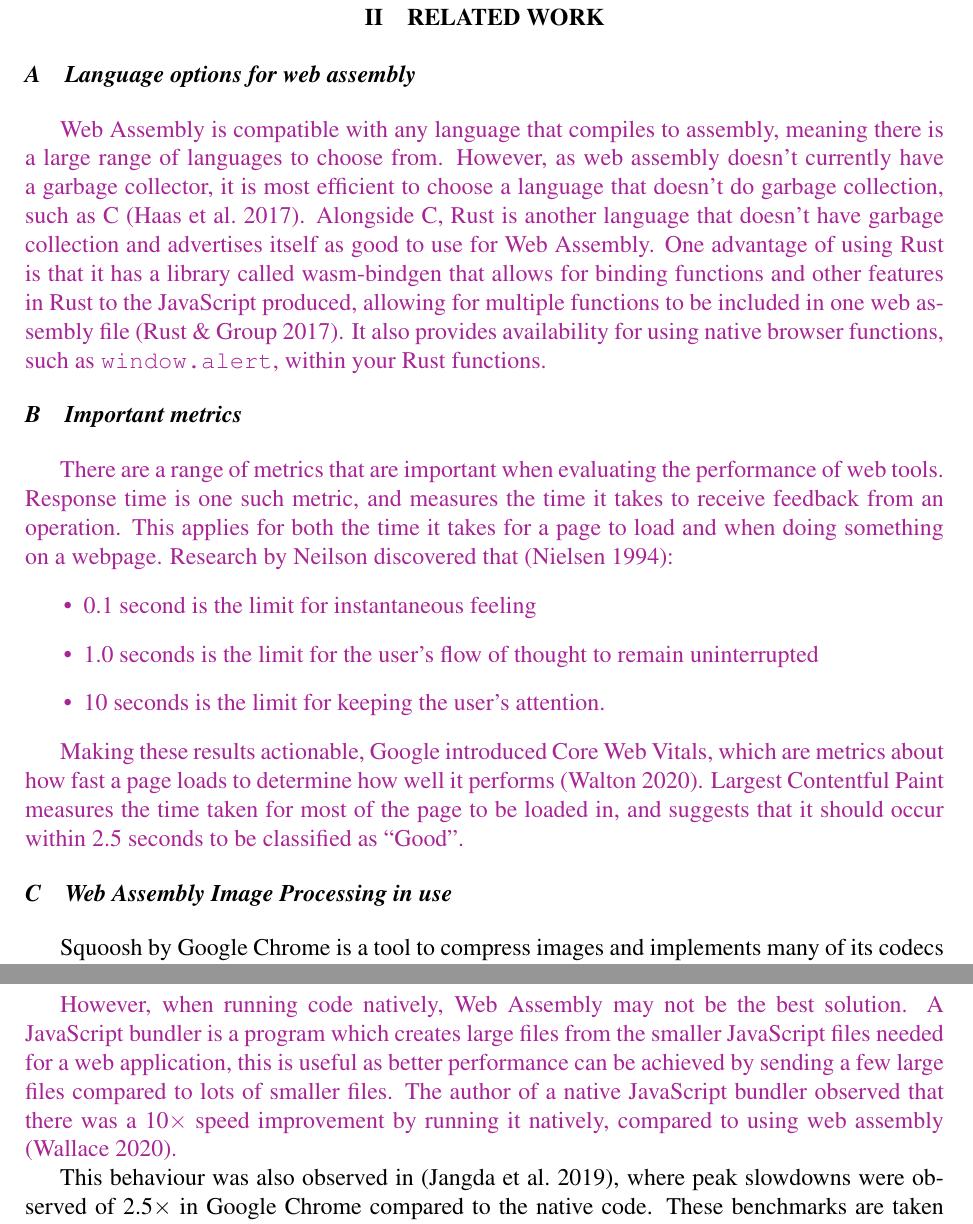
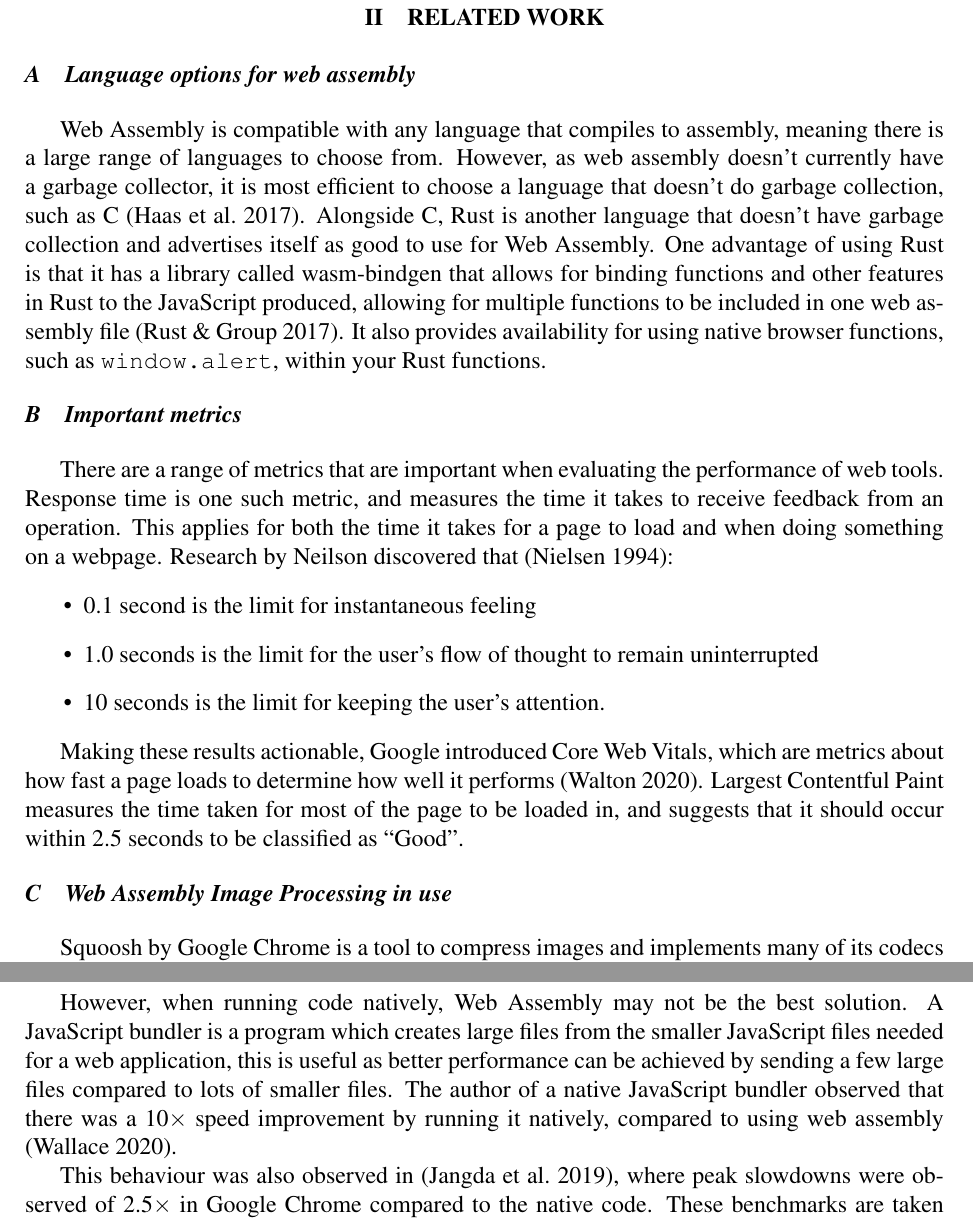
Before and after one commit to samrobbins85/dissertation, a LaTeX paper (projectpaper.tex): two parts of pages 3 and 4 of 13, joined at a grey line, cut so that both start at the same text. Compiled offline with pdfLaTeX.

Commit message:
Remove colours

```diff
--- a/projectpaper.tex
+++ b/projectpaper.tex
@@ -81,18 +81,14 @@ The Research question is to find in which cases Web Assembly offers a benefit ov
 \section{Related Work}
 
 \subsection{Language options for web assembly}
-\color{Mulberry}
 
 Web Assembly is compatible with any language that compiles to assembly, meaning there is a large range of languages to choose from. However, as web assembly doesn't currently have a garbage collector, it is most efficient to choose a language that doesn't do garbage collection, such as C \cite{haas2017bringing}. Alongside C, Rust is another language that doesn't have garbage collection and advertises itself as good to use for Web Assembly. One advantage of using Rust is that it has a library called wasm-bindgen that allows for binding functions and other features in Rust to the JavaScript produced, allowing for multiple functions to be included in one web assembly file \cite{wasmbindgen}. It also provides availability for using native browser functions, such as \texttt{window.alert}, within your Rust functions.
-
-\color{black}
 
 % Might need to discuss what garbage collection is
 % Garbage collection in WASM https://github.com/WebAssembly/proposals/issues/16
 % WASM-bindgen
 
 \subsection{Important metrics}
-\color{Mulberry}
 
 There are a range of metrics that are important when evaluating the performance of web tools. Response time is one such metric, and measures the time it takes to receive feedback from an operation. This applies for both the time it takes for a page to load and when doing something on a webpage. Research by Neilson discovered that \cite{nielsen1994usability}:
 \begin{itemize}
@@ -103,7 +99,6 @@ There are a range of metrics that are important when evaluating the performance
 
 Making these results actionable, Google introduced Core Web Vitals, which are metrics about how fast a page loads to determine how well it performs \cite{webvitals}. Largest Contentful Paint measures the time taken for most of the page to be loaded in, and suggests that it should occur within 2.5 seconds to be classified as “Good”.
 
-\color{black}
 
 
 
@@ -119,11 +114,8 @@ Squoosh by Google Chrome is a tool to compress images and implements many of its
 
 Alongside image processing, Web Assembly is also used for a range of other purposes. Figma is a tool for designers, and implemented Web Assembly to improve their load times 3$\times$ compared to their previous solution which translated assembly to JavaScript \cite{figmawasm}.
 
-\color{Mulberry}
 
 However, when running code natively, Web Assembly may not be the best solution. A JavaScript bundler is a program which creates large files from the smaller JavaScript files needed for a web application, this is useful as better performance can be achieved by sending a few large files compared to lots of smaller files. The author of a native JavaScript bundler observed that there was a 10$\times$ speed improvement by running it natively, compared to using web assembly \cite{esbuild}.
-\color{black}
-% Add detail of what a JavaScript bundler is
 
 This behaviour was also observed in \cite{jangda2019not}, where peak slowdowns were observed of 2.5$\times$ in Google Chrome compared to the native code. These benchmarks are taken from SPEC CPU2006 and SPEC CPU2017. A sample of these results are shown in Table \ref{native}.
 \begin{table}[H]
```
Also changed, not shown: projectpaper.pdf.
